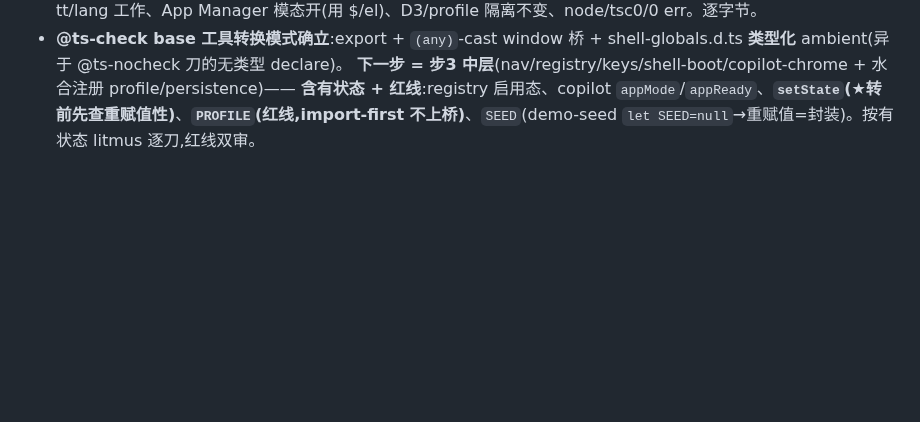
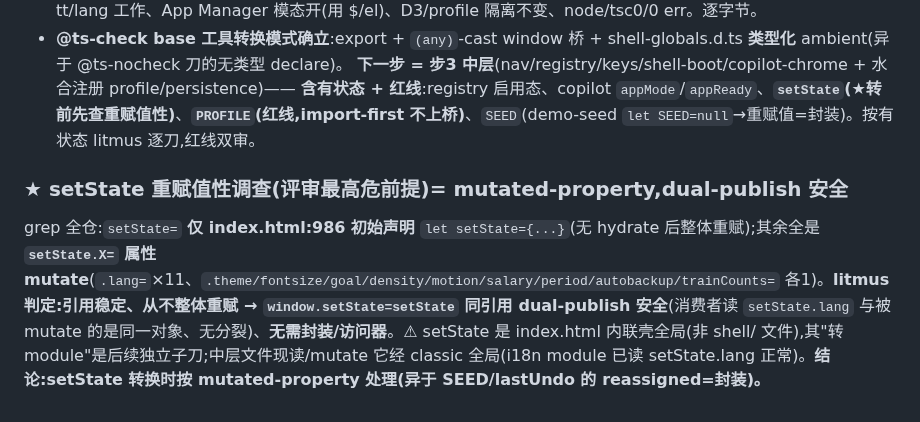
Before and after one commit to aklmans/seeker, a Markdown page: docs/review-log.md, the part around the change. Drawn GitHub-style; blank space fills up the shorter version.

Commit message:
docs(review-log):setState 重赋值性调查=mutated-property dual-publish 安全(评审最高危前提落定)
Co-Authored-By: Claude Opus 4.8 <noreply@anthropic.com>

```diff
--- a/docs/review-log.md
+++ b/docs/review-log.md
@@ -847,3 +847,6 @@ rt-ready **dispatch(873 module 内)** ↔ **水合监听注册(classic 解析期
 - **验(web fresh · 均含★完整 INIT)**:完整 INIT 完成、9 页 render、themeBtn IC.sun + 模态 IC.x 图标渲染、tt/lang 工作、App Manager 模态开(用 $/el)、D3/profile 隔离不变、node/tsc0/0 err。逐字节。
 - **@ts-check base 工具转换模式确立**:export + `(any)`-cast window 桥 + shell-globals.d.ts **类型化** ambient(异于 @ts-nocheck 刀的无类型 declare)。
 **下一步 = 步3 中层**(nav/registry/keys/shell-boot/copilot-chrome + 水合注册 profile/persistence)—— **含有状态 + 红线**:registry 启用态、copilot `appMode`/`appReady`、**`setState`(★转前先查重赋值性)**、**`PROFILE`(红线,import-first 不上桥)**、`SEED`(demo-seed `let SEED=null`→重赋值=封装)。按有状态 litmus 逐刀,红线双审。
+
+### ★ setState 重赋值性调查(评审最高危前提)= **mutated-property,dual-publish 安全**
+grep 全仓:`setState=` **仅 index.html:986 初始声明** `let setState={...}`(无 hydrate 后整体重赋);其余全是 **`setState.X=` 属性 mutate**(`.lang=`×11、`.theme/fontsize/goal/density/motion/salary/period/autobackup/trainCounts=` 各1)。**litmus 判定:引用稳定、从不整体重赋 → `window.setState=setState` 同引用 dual-publish 安全**(消费者读 `setState.lang` 与被 mutate 的是同一对象、无分裂)、**无需封装/访问器**。⚠ setState 是 index.html 内联壳全局(非 shell/ 文件),其"转 module"是后续独立子刀;中层文件现读/mutate 它经 classic 全局(i18n module 已读 setState.lang 正常)。**结论:setState 转换时按 mutated-property 处理(异于 SEED/lastUndo 的 reassigned=封装)。**
```
